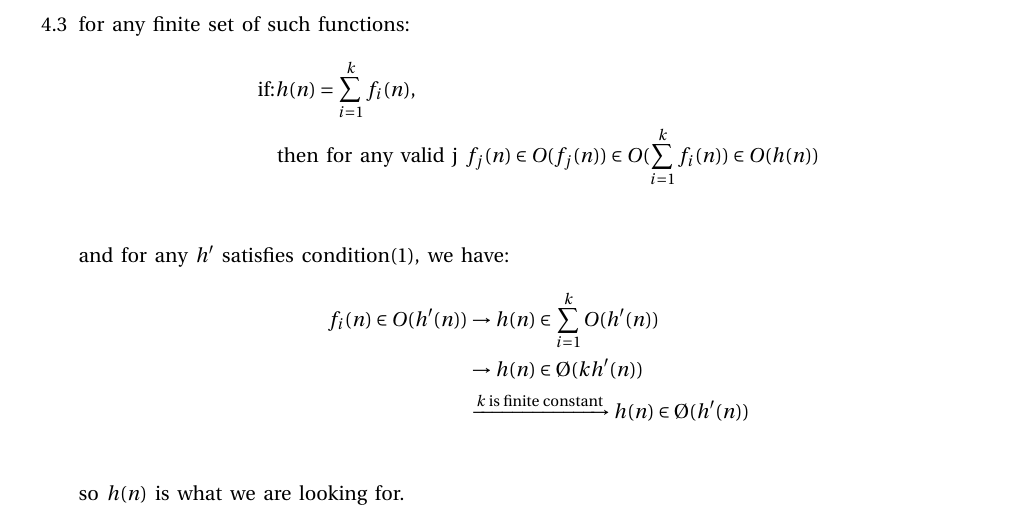
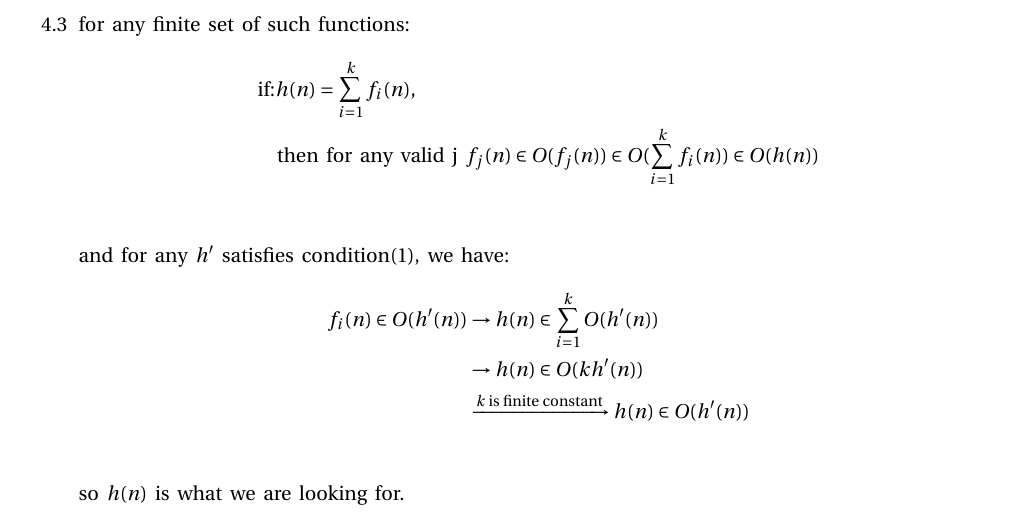
Before and after one commit to jerryz920/cs577, a LaTeX document (home1/work.tex): part of page 3 of 3, cut so that both start at the same text. Compiled offline with pdfLaTeX.

Commit message:
fixed some typo

```diff
--- a/home1/work.tex
+++ b/home1/work.tex
@@ -256,8 +256,8 @@
     and for any $h'$ satisfies condition(1), we have:
     \begin{align*}
       f_i(n) \in O(h'(n)) & \rightarrow h(n) \in \sum^{k}_{i=1}O(h'(n)) \\
-			  & \rightarrow h(n) \in \O(kh'(n))\\
-     			  & \xrightarrow{\text{$k$ is finite constant}} h(n) \in \O(h'(n))\\
+			  & \rightarrow h(n) \in O(kh'(n))\\
+     			  & \xrightarrow{\text{$k$ is finite constant}} h(n) \in O(h'(n))\\
     \end{align*}
     so $h(n)$ is what we are looking for.
 \end{enumerate}
```
